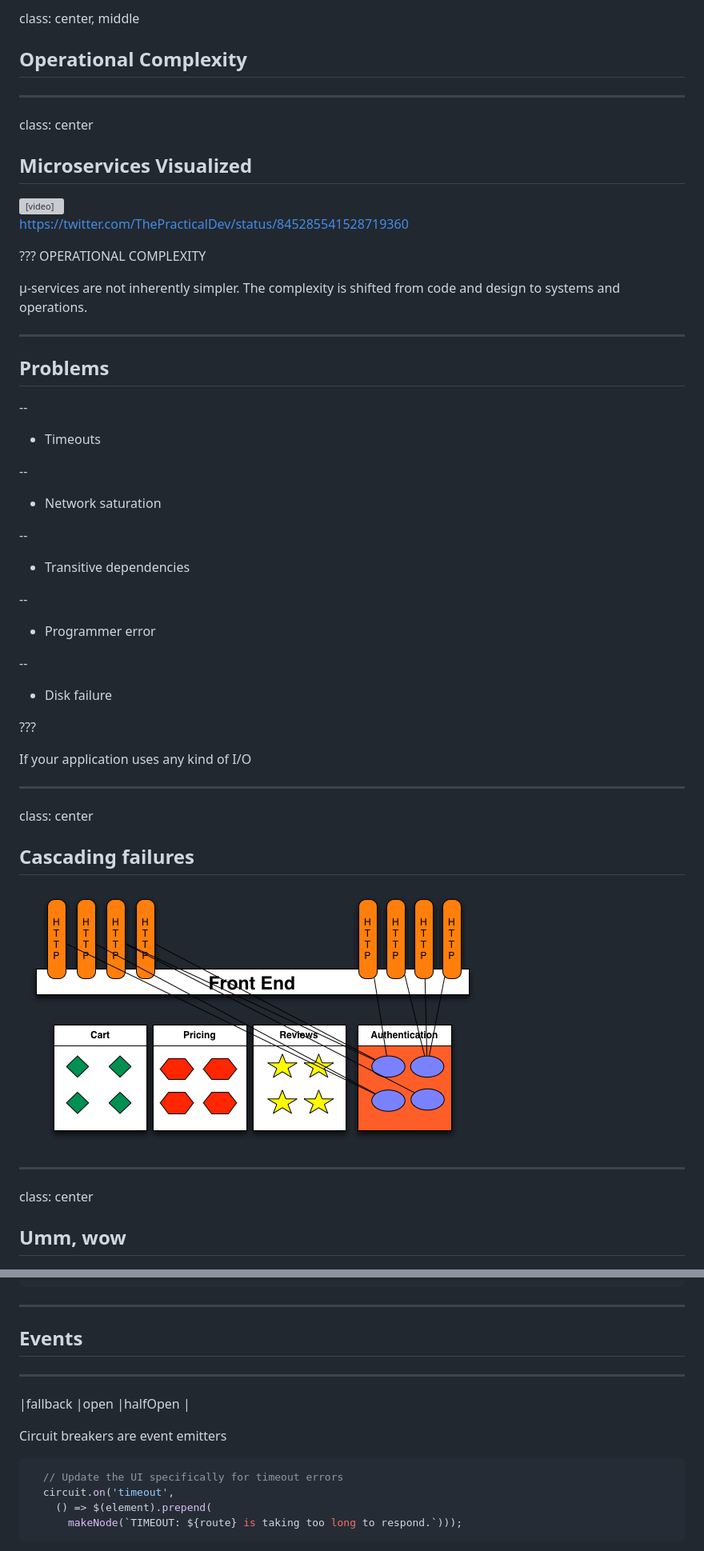
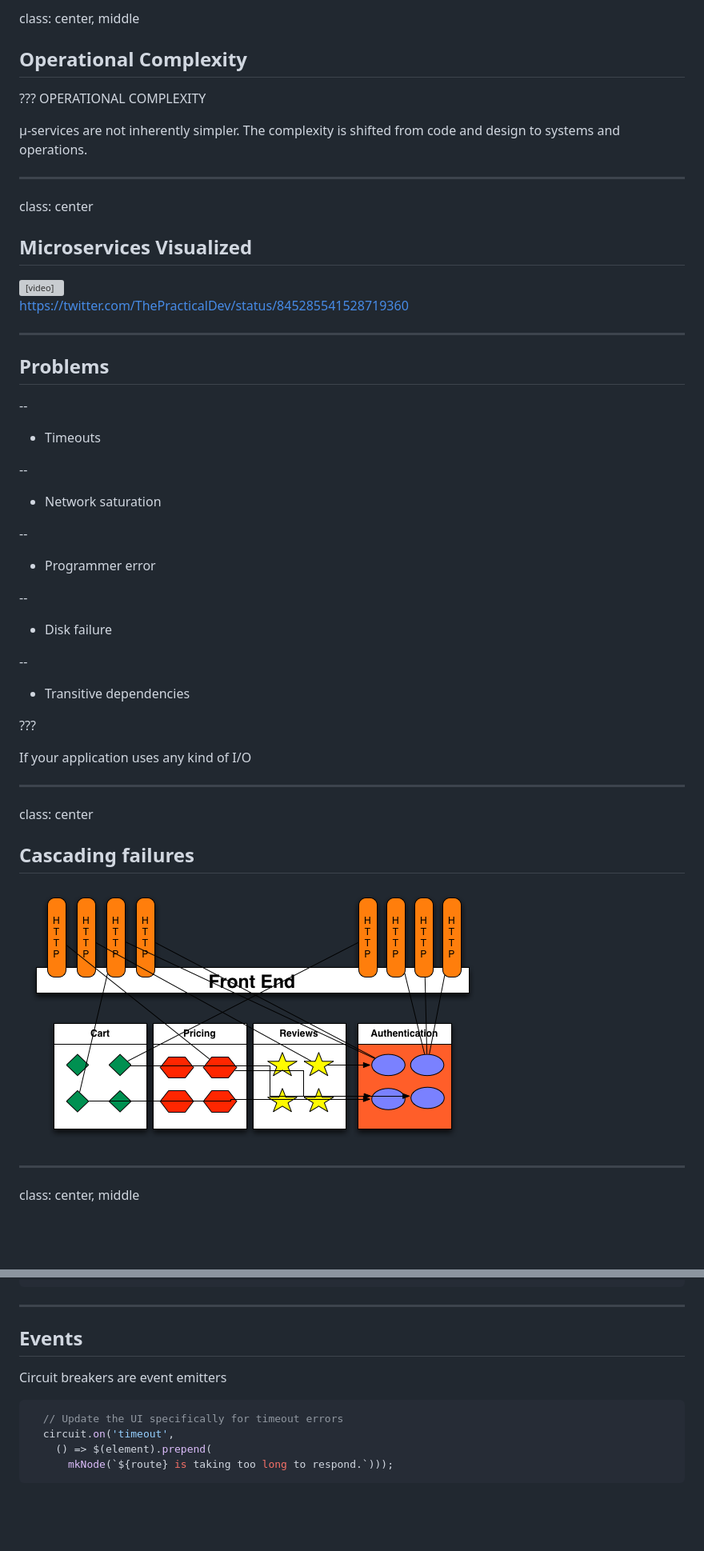
Before and after one commit to lance/qcon-saopaulo-2017, a Markdown page: docs/preso.md, 2 parts joined by grey strips. Shown: that part at 80% size. GitHub-like rendering; pictures changed too: docs/cascading-failure.png; blank space fills up the shorter version; grey boxes are pictures that could not be loaded.

````diff
--- a/docs/preso.md
+++ b/docs/preso.md
@@ -178,6 +163,12 @@ class: center, middle
 
 ## Operational Complexity
 
+???
+OPERATIONAL COMPLEXITY
+
+µ-services are not inherently simpler. The complexity is shifted
+from code and design to systems and operations.
+
 ---
 
 class: center
@@ -188,12 +179,6 @@ class: center
   <source src="https://video.twimg.com/tweet_video/C7sOlUjVYAEzz0y.mp4" type="video/mp4">
 
 https://twitter.com/ThePracticalDev/status/845285541528719360
-
-???
-OPERATIONAL COMPLEXITY
-
-µ-services are not inherently simpler. The complexity is shifted
-from code and design to systems and operations.
 
 ---
 
@@ -207,9 +192,6 @@ from code and design to systems and operations.
 
 * Network saturation
 
---
-
-* Transitive dependencies
 
 --
 
@@ -218,6 +200,10 @@ from code and design to systems and operations.
 --
 
 * Disk failure
+
+--
+
+* Transitive dependencies
 
 ???
 
@@ -233,9 +219,7 @@ class: center
 
 ---
 
-class: center
-
-## Umm, wow
+class: center, middle
 
 ![Sysiphus](giphy.gif)
 
@@ -456,14 +470,13 @@ setInterval(_ => temp.clearCache(), 3000);
 ---
 
 ## Events
----------------------------
-|fallback |open |halfOpen |
 
 Circuit breakers are event emitters
+
 
 ```js
   // Update the UI specifically for timeout errors
   circuit.on('timeout',
     () => $(element).prepend(
-      makeNode(`TIMEOUT: ${route} is taking too long to respond.`)));
+      mkNode(`${route} is taking too long to respond.`)));
 ```
````
Also changed, not shown: other parts of docs/preso.md (+111 -32 lines), docs/flowchart.png, docs/handsup.png (added), docs/rarrow.png, 4 other files.
